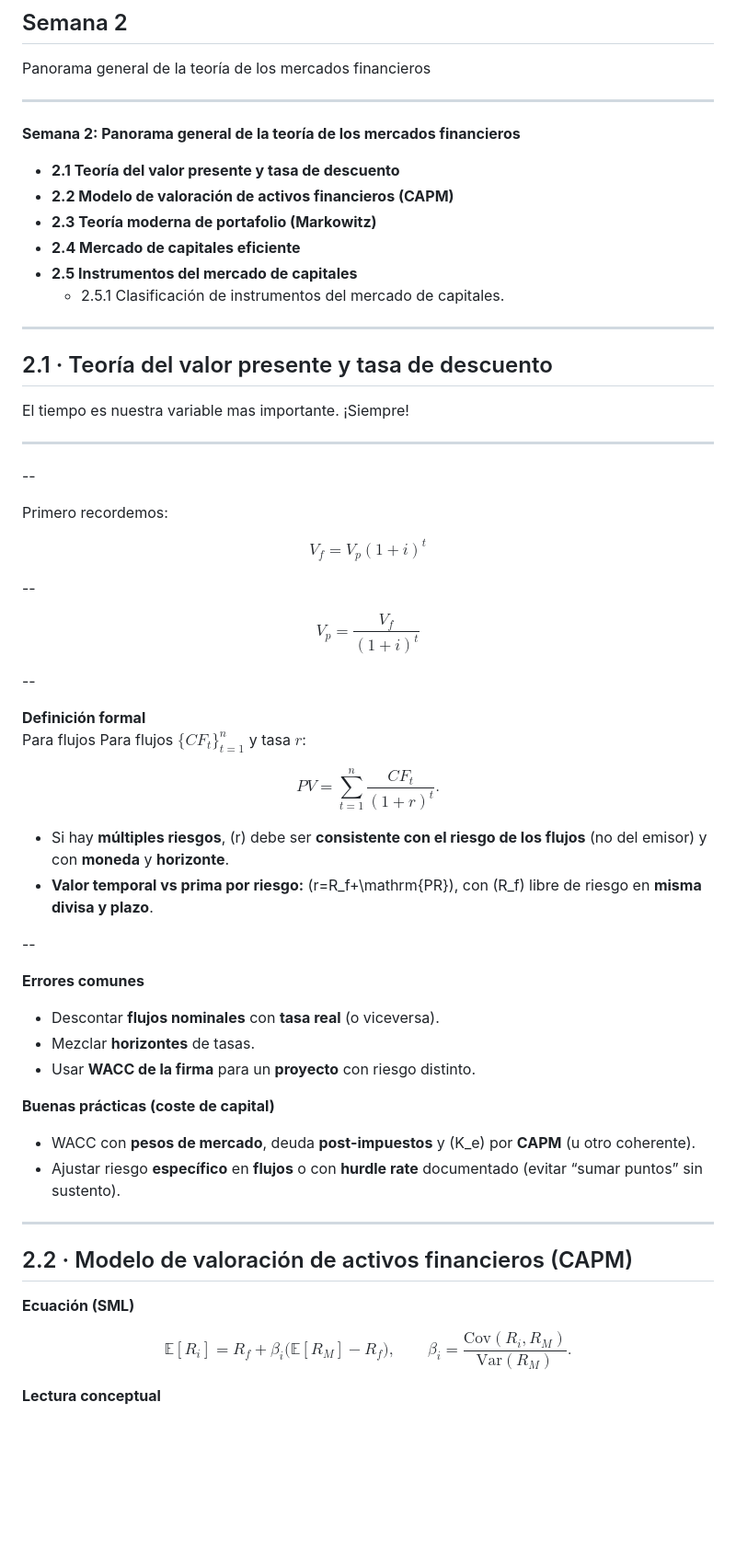
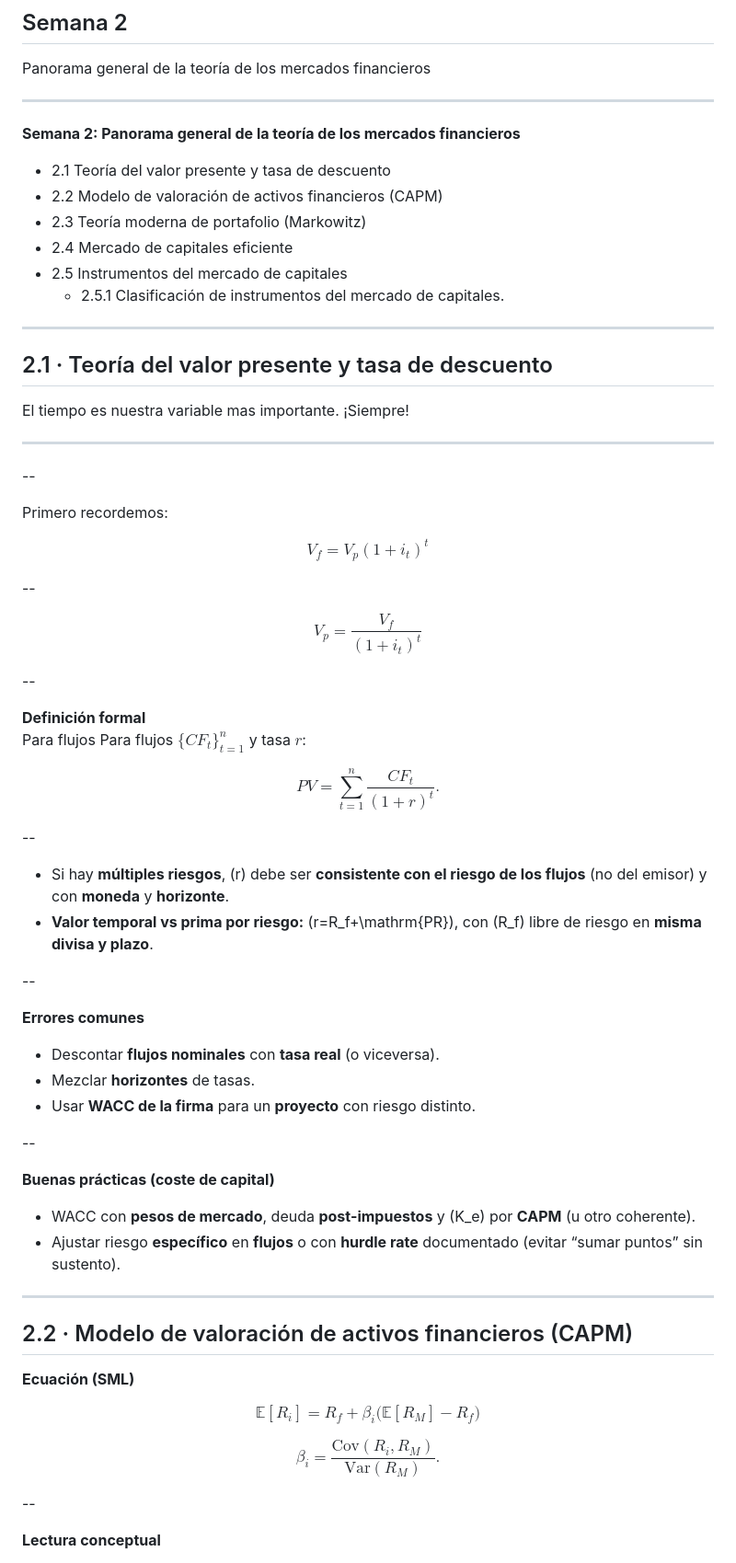
Before and after one commit to andresriofriolara/UTPL_CapitalMarkets, a Markdown page: decks/week02/slides.md, the part around one of its changes. Shown at 92% size. Drawn GitHub-style; blank space fills up the shorter version.

Commit message:
Update slides/co might be ntent

```diff
--- a/decks/week02/slides.md
+++ b/decks/week02/slides.md
@@ -40,11 +40,11 @@ Panorama general de la teoría de los mercados financieros
 ---
 
 **Semana 2: Panorama general de la teoría de los mercados financieros**
-- **2.1 Teoría del valor presente y tasa de descuento**
-- **2.2 Modelo de valoración de activos financieros (CAPM)**
-- **2.3 Teoría moderna de portafolio (Markowitz)**
-- **2.4 Mercado de capitales eficiente**
-- **2.5 Instrumentos del mercado de capitales**
+- 2.1 Teoría del valor presente y tasa de descuento
+- 2.2 Modelo de valoración de activos financieros (CAPM)
+- 2.3 Teoría moderna de portafolio (Markowitz)
+- 2.4 Mercado de capitales eficiente
+- 2.5 Instrumentos del mercado de capitales
     - 2.5.1 Clasificación de instrumentos del mercado de capitales.
 
 ---
@@ -61,11 +61,11 @@ ________________________________________________________________________________
 
 Primero recordemos:
 
-$$V_f = V_p \left(1+i\right)^{t}$$
+$$V_f = V_p \left(1+i_t \right)^{t}$$
 
 --
 
-$$V_p = \frac{V_f}{\left(1+i\right)^{t}}$$
+$$V_p = \frac{V_f}{\left(1+i_t \right)^{t}}$$
 
 --
 
@@ -77,6 +77,8 @@ $$
 PV = \sum_{t=1}^{n} \frac{CF_t}{(1+r)^t}.
 $$
 
+--
+
 - Si hay **múltiples riesgos**, \(r\) debe ser **consistente con el riesgo de los flujos** (no del emisor) y con **moneda** y **horizonte**.
 - **Valor temporal vs prima por riesgo:** \(r=R_f+\mathrm{PR}\), con \(R_f\) libre de riesgo en **misma divisa y plazo**.
 
@@ -86,6 +88,8 @@ $$
 - Descontar **flujos nominales** con **tasa real** (o viceversa).
 - Mezclar **horizontes** de tasas.
 - Usar **WACC de la firma** para un **proyecto** con riesgo distinto.
+
+--
 
 **Buenas prácticas (coste de capital)**
 - WACC con **pesos de mercado**, deuda **post-impuestos** y \(K_e\) por **CAPM** (u otro coherente).
@@ -98,10 +102,14 @@ $$
 **Ecuación (SML)**
 
 $$
-\mathbb{E}[R_i]=R_f+\beta_i\big(\mathbb{E}[R_M]-R_f\big), \qquad
+\mathbb{E}[R_i]=R_f+\beta_i\big(\mathbb{E}[R_M]-R_f\big)
+$$
+
+$$
 \beta_i=\frac{\mathrm{Cov}(R_i,R_M)}{\mathrm{Var}(R_M)}.
 $$
 
+--
 
 **Lectura conceptual**
 - Solo “paga” el riesgo **sistemático**; el **idiosincrático** se **diversifica**.
```
Also changed, not shown: other parts of decks/week02/slides.md (+14 -2 lines).
